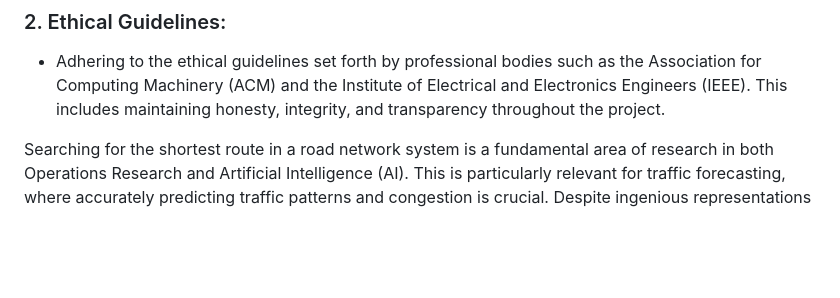
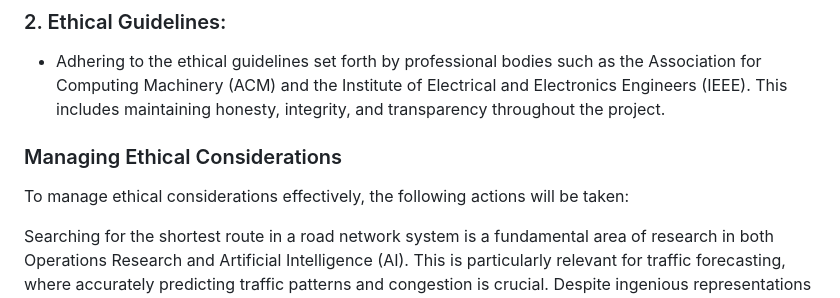
Before and after one commit to uzumstanley/Traffic-Forecasting-For-Road-Network, a Markdown page: README.md, the part around the change. GitHub-like rendering; blank space fills up the shorter version.

```diff
--- a/README.md
+++ b/README.md
@@ -144,6 +144,22 @@ Professionalism in the development and deployment of the navigation system inclu
 
 ### 2. Ethical Guidelines:
   - Adhering to the ethical guidelines set forth by professional bodies such as the Association for Computing Machinery (ACM) and the Institute of Electrical and Electronics Engineers (IEEE). This includes maintaining honesty, integrity, and transparency throughout the project.
+### Managing Ethical Considerations
+To manage ethical considerations effectively, the following actions will be taken:
+
+
+
+
+
+
+
+
+
+
+
+
+
+
 
 
 
```
